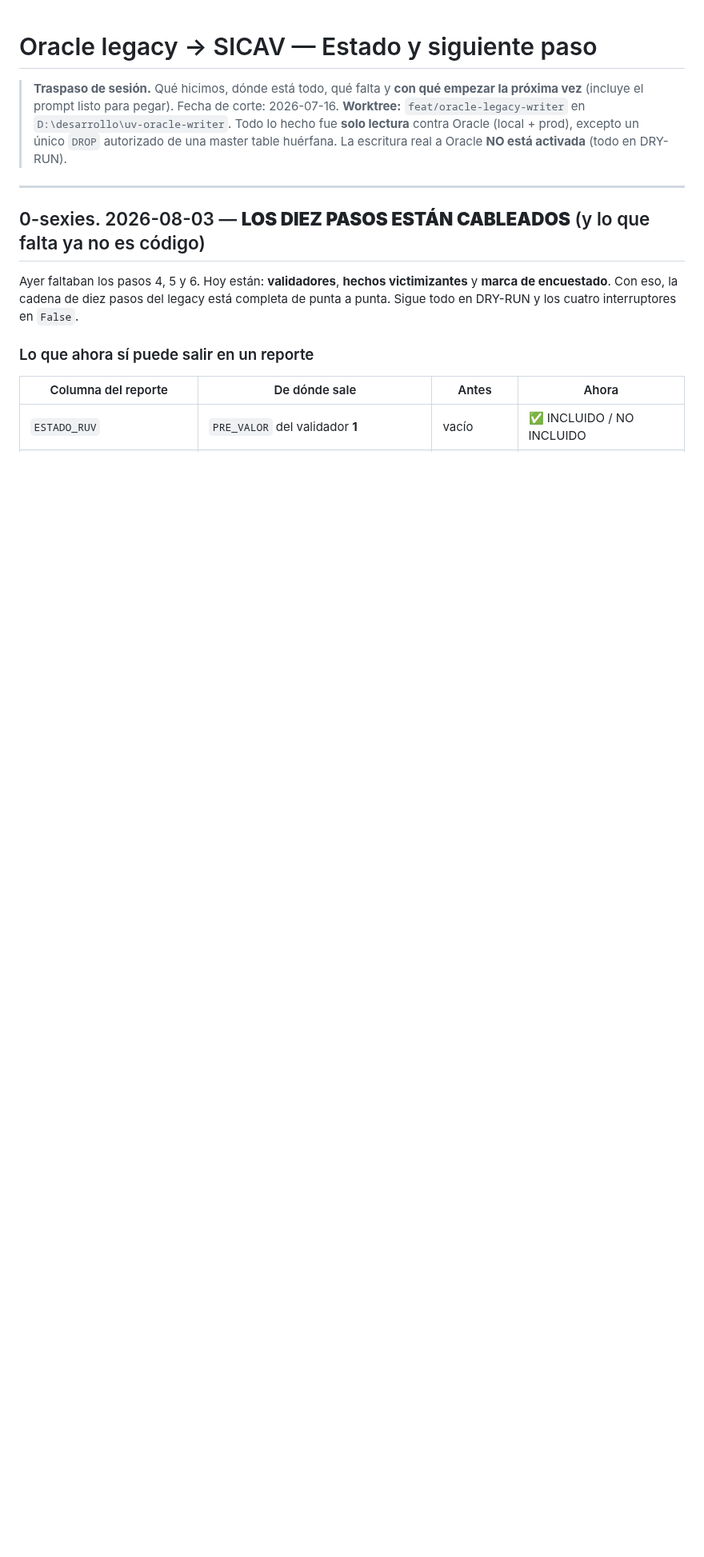
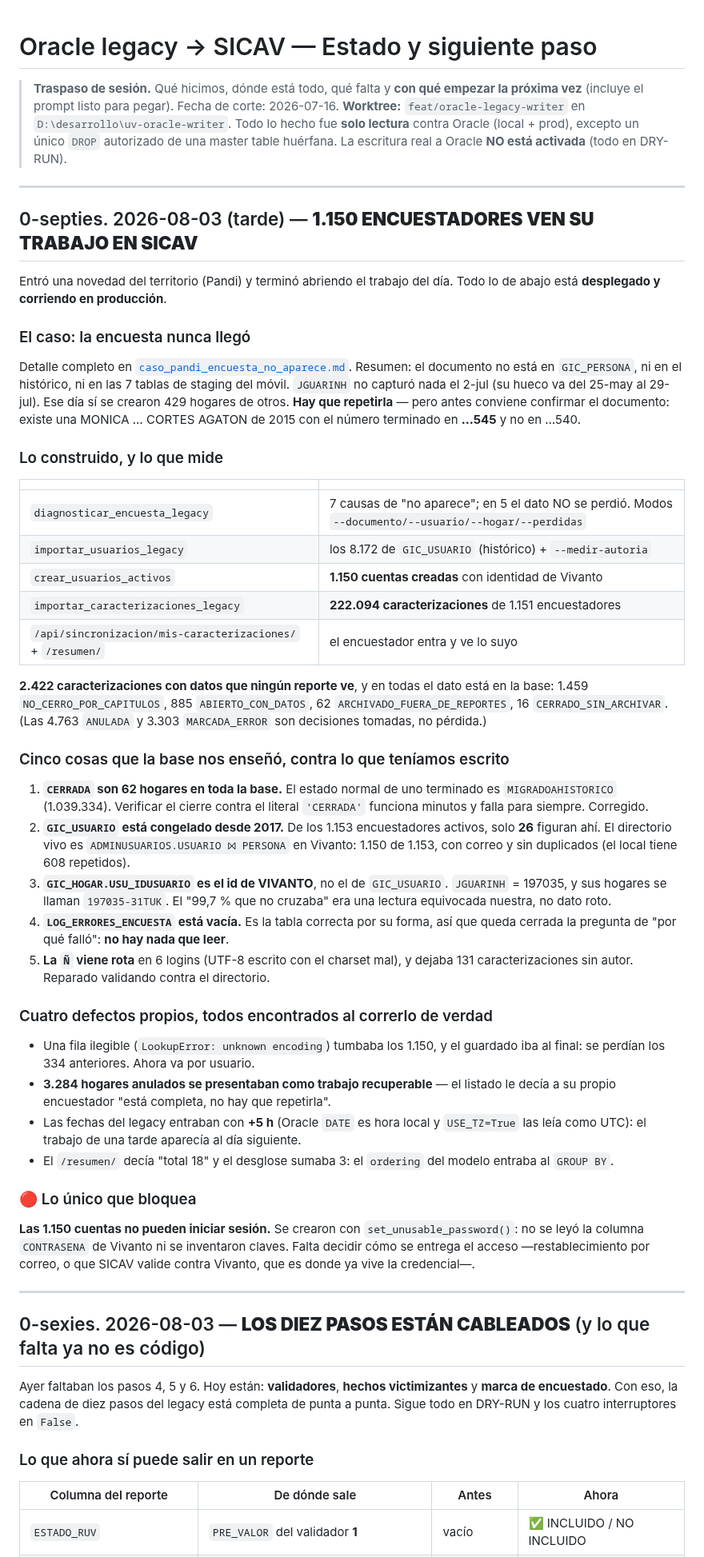
Before and after one commit to alexjut/srni-unidad-victimas, a Markdown page: docs/oracle-legacy/ESTADO_Y_SIGUIENTE_PASO.md, the part around the change. Shown at 80% size. Drawn GitHub-style; blank space fills up the shorter version.

Commit message:
docs(traspaso): el 3-ago por la tarde — 1.150 encuestadores ven su trabajo en SICAV
Seccion 0-septies: el caso de Pandi y lo que abrio. Las cinco cosas que la base
enseño contra lo que teniamos escrito (CERRADA son 62 hogares, GIC_USUARIO
congelado desde 2017, USU_IDUSUARIO es de Vivanto, LOG_ERRORES_ENCUESTA vacia, la
N rota), los cuatro defectos propios encontrados al correrlo, y lo unico que
bloquea: las 1.150 cuentas no pueden iniciar sesion todavia.

Co-Authored-By: Claude Opus 5 (1M context) <noreply@anthropic.com>

```diff
--- a/docs/oracle-legacy/ESTADO_Y_SIGUIENTE_PASO.md
+++ b/docs/oracle-legacy/ESTADO_Y_SIGUIENTE_PASO.md
@@ -6,6 +6,73 @@
 > Todo lo hecho fue **solo lectura** contra Oracle (local + prod), excepto un único
 > `DROP` autorizado de una master table huérfana. La escritura real a Oracle **NO
 > está activada** (todo en DRY-RUN).
+
+---
+
+## 0-septies. 2026-08-03 (tarde) — **1.150 ENCUESTADORES VEN SU TRABAJO EN SICAV**
+
+Entró una novedad del territorio (Pandi) y terminó abriendo el trabajo del día.
+Todo lo de abajo está **desplegado y corriendo en producción**.
+
+### El caso: la encuesta nunca llegó
+
+Detalle completo en [`caso_pandi_encuesta_no_aparece.md`](caso_pandi_encuesta_no_aparece.md).
+Resumen: el documento no está en `GIC_PERSONA`, ni en el histórico, ni en las 7
+tablas de staging del móvil. `JGUARINH` no capturó nada el 2-jul (su hueco va del
+25-may al 29-jul). Ese día sí se crearon 429 hogares de otros. **Hay que
+repetirla** — pero antes conviene confirmar el documento: existe una MONICA …
+CORTES AGATON de 2015 con el número terminado en **…545** y no en …540.
+
+### Lo construido, y lo que mide
+
+| | |
+|---|---|
+| `diagnosticar_encuesta_legacy` | 7 causas de "no aparece"; en 5 el dato NO se perdió. Modos `--documento/--usuario/--hogar/--perdidas` |
+| `importar_usuarios_legacy` | los 8.172 de `GIC_USUARIO` (histórico) + `--medir-autoria` |
+| `crear_usuarios_activos` | **1.150 cuentas creadas** con identidad de Vivanto |
+| `importar_caracterizaciones_legacy` | **222.094 caracterizaciones** de 1.151 encuestadores |
+| `/api/sincronizacion/mis-caracterizaciones/` + `/resumen/` | el encuestador entra y ve lo suyo |
+
+**2.422 caracterizaciones con datos que ningún reporte ve**, y en todas el dato
+está en la base: 1.459 `NO_CERRO_POR_CAPITULOS`, 885 `ABIERTO_CON_DATOS`, 62
+`ARCHIVADO_FUERA_DE_REPORTES`, 16 `CERRADO_SIN_ARCHIVAR`. (Las 4.763 `ANULADA` y
+3.303 `MARCADA_ERROR` son decisiones tomadas, no pérdida.)
+
+### Cinco cosas que la base nos enseñó, contra lo que teníamos escrito
+
+1. **`CERRADA` son 62 hogares en toda la base.** El estado normal de uno
+   terminado es `MIGRADOAHISTORICO` (1.039.334). Verificar el cierre contra el
+   literal `'CERRADA'` funciona minutos y falla para siempre. Corregido.
+2. **`GIC_USUARIO` está congelado desde 2017.** De los 1.153 encuestadores
+   activos, solo **26** figuran ahí. El directorio vivo es
+   `ADMINUSUARIOS.USUARIO ⨝ PERSONA` en Vivanto: 1.150 de 1.153, con correo y
+   sin duplicados (el local tiene 608 repetidos).
+3. **`GIC_HOGAR.USU_IDUSUARIO` es el id de VIVANTO**, no el de `GIC_USUARIO`.
+   `JGUARINH` = 197035, y sus hogares se llaman `197035-31TUK`. El "99,7 % que no
+   cruzaba" era una lectura equivocada nuestra, no dato roto.
+4. **`LOG_ERRORES_ENCUESTA` está vacía.** Es la tabla correcta por su forma, así
+   que queda cerrada la pregunta de "por qué falló": **no hay nada que leer**.
+5. **La `Ñ` viene rota** en 6 logins (UTF-8 escrito con el charset mal), y dejaba
+   131 caracterizaciones sin autor. Reparado validando contra el directorio.
+
+### Cuatro defectos propios, todos encontrados al correrlo de verdad
+
+- Una fila ilegible (`LookupError: unknown encoding`) tumbaba los 1.150, y el
+  guardado iba al final: se perdían los 334 anteriores. Ahora va por usuario.
+- **3.284 hogares anulados se presentaban como trabajo recuperable** — el listado
+  le decía a su propio encuestador "está completa, no hay que repetirla".
+- Las fechas del legacy entraban con **+5 h** (Oracle `DATE` es hora local y
+  `USE_TZ=True` las leía como UTC): el trabajo de una tarde aparecía al día
+  siguiente.
+- El `/resumen/` decía "total 18" y el desglose sumaba 3: el `ordering` del
+  modelo entraba al `GROUP BY`.
+
+### 🔴 Lo único que bloquea
+
+**Las 1.150 cuentas no pueden iniciar sesión.** Se crearon con
+`set_unusable_password()`: no se leyó la columna `CONTRASENA` de Vivanto ni se
+inventaron claves. Falta decidir cómo se entrega el acceso —restablecimiento por
+correo, o que SICAV valide contra Vivanto, que es donde ya vive la credencial—.
 
 ---
 
```
